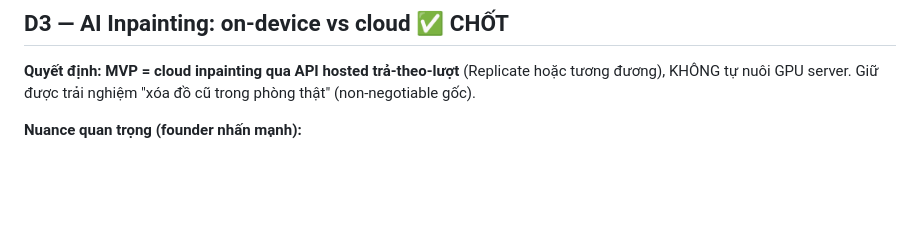
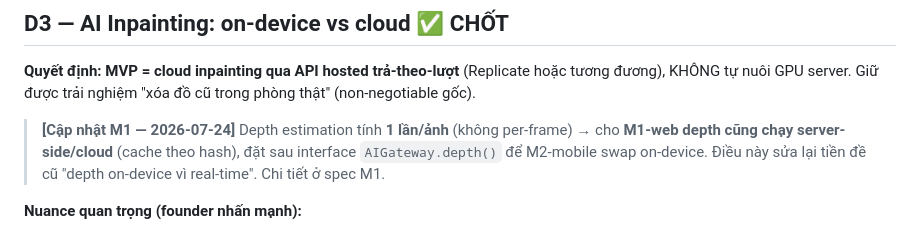
Before and after one commit to saig0nvang/Your-Space-Project, a Markdown page: Product_research/Decisions_Log_2026-07-23.md, the part around the change. GitHub-like rendering; blank space fills up the shorter version.

```diff
--- a/Product_research/Decisions_Log_2026-07-23.md
+++ b/Product_research/Decisions_Log_2026-07-23.md
@@ -30,6 +30,8 @@
 ## D3 — AI Inpainting: on-device vs cloud ✅ CHỐT
 
 **Quyết định:** **MVP = cloud inpainting qua API hosted trả-theo-lượt** (Replicate hoặc tương đương), KHÔNG tự nuôi GPU server. Giữ được trải nghiệm "xóa đồ cũ trong phòng thật" (non-negotiable gốc).
+
+> **[Cập nhật M1 — 2026-07-24]** Depth estimation tính **1 lần/ảnh** (không per-frame) → cho **M1-web depth cũng chạy server-side/cloud** (cache theo hash), đặt sau interface `AIGateway.depth()` để M2-mobile swap on-device. Điều này sửa lại tiền đề cũ "depth on-device vì real-time". Chi tiết ở spec M1.
 
 **Nuance quan trọng (founder nhấn mạnh):**
 - **"100% on-device" vẫn là killer decision / tầm nhìn dài hạn** — mục tiêu privacy khác biệt hóa (moat Shopee khó copy). Chỉ dùng cloud vì HIỆN chưa khả thi kỹ thuật (LaMa 200MB không chạy nổi máy tầm trung). **Revisit khi công nghệ cho phép** (model inpainting nhẹ hơn, NPU mobile mạnh hơn).
```
Also changed, not shown: Product/PRD.md (+1 -1 lines), 1 other file.
